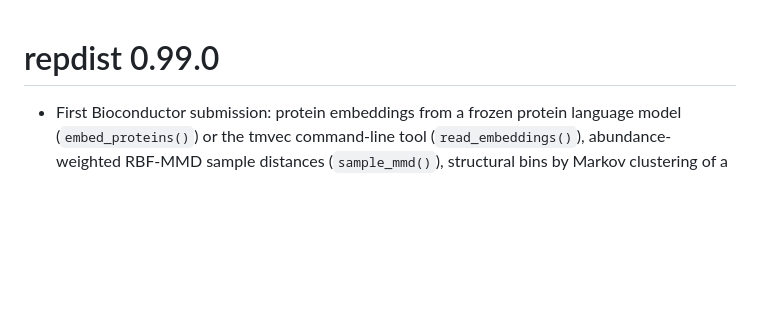
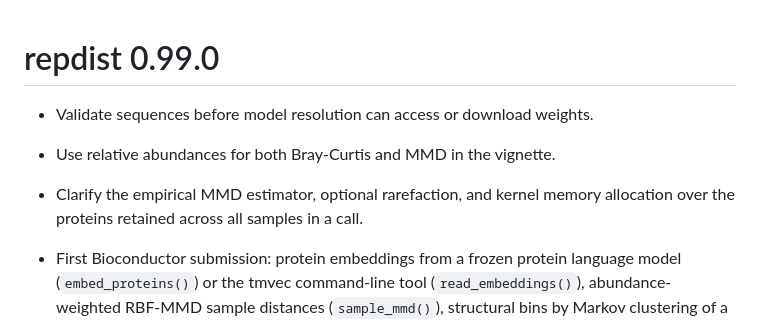
Before and after one commit to Yixuan39/repdist, a Markdown page: NEWS.md, the part around the change. Rendered like a GitHub page; blank space fills up the shorter version.

```diff
--- a/NEWS.md
+++ b/NEWS.md
@@ -1,4 +1,9 @@
 # repdist 0.99.0
+
+* Validate sequences before model resolution can access or download weights.
+* Use relative abundances for both Bray-Curtis and MMD in the vignette.
+* Clarify the empirical MMD estimator, optional rarefaction, and kernel memory
+  allocation over the proteins retained across all samples in a call.
 
 * First Bioconductor submission: protein embeddings from a frozen protein
   language model (`embed_proteins()`) or the tmvec command-line tool
```
Also changed, not shown: README.md (+9 -8 lines), man/figures/README-simulation-pcoa.png, 6 other files.
